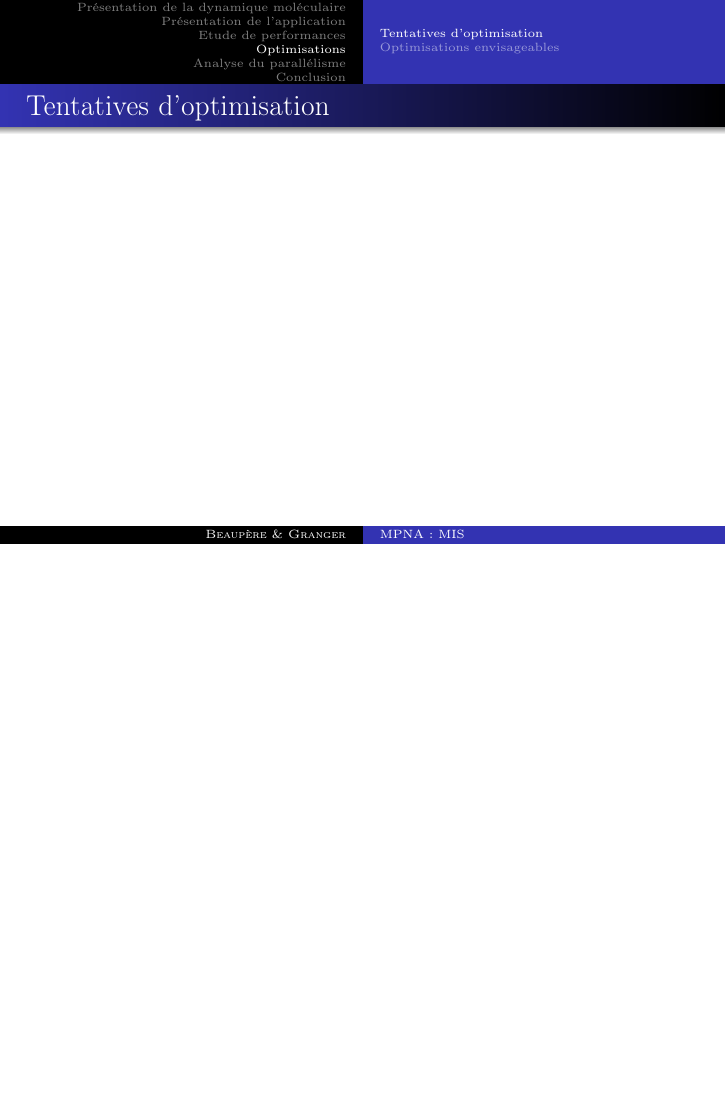
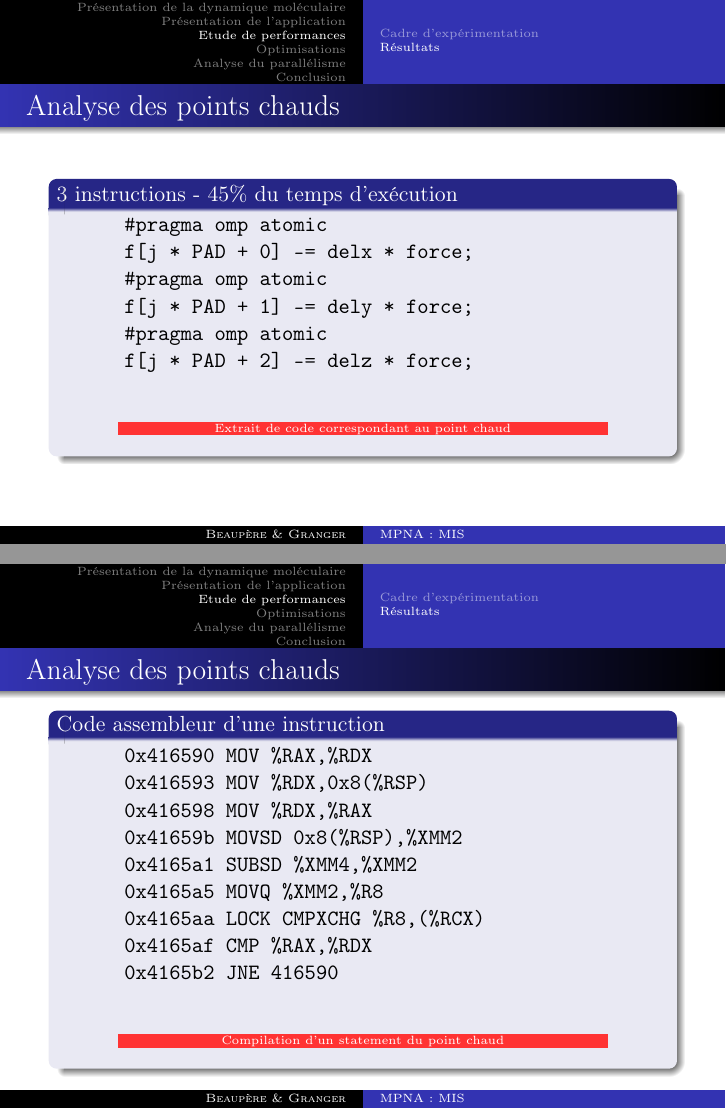
Before and after one commit to matthiasbe/mini-md, LaTeX slides (presentation/presentation.tex): page 12 of 15 before the commit and pages 11 and 12 of 16 after it, the two joined at a grey line, the shorter picture padded with empty space. Compiled offline with pdfLaTeX.

Commit message:
Ajout analyse point chaud

```diff
--- a/presentation/presentation.tex
+++ b/presentation/presentation.tex
@@ -123,9 +123,44 @@
 			\end{figure}
 		\end{frame}
 
-		\begin{frame}{Analyse des points chauds}
+		\begin{frame}[fragile]{Analyse des points chauds}
+			\begin{block}{3 instructions - 45\% du temps d'exécution}
+				\begin{figure}[h!]
+					\begin{verbatim}
+						#pragma omp atomic
+						f[j * PAD + 0] -= delx * force;
+						#pragma omp atomic
+						f[j * PAD + 1] -= dely * force;
+						#pragma omp atomic
+						f[j * PAD + 2] -= delz * force;
+					\end{verbatim}
+					\centering
+					\caption{Extrait de code correspondant au point chaud}
+					\label{code:hotspot}
+				\end{figure}
+			\end{block}
+\end{frame}
 
-		\end{frame}
+		\begin{frame}[fragile]{Analyse des points chauds}
+			\begin{block}{Code assembleur d'une instruction}
+				\begin{figure}[h!]
+					\begin{verbatim}
+						0x416590 MOV %RAX,%RDX
+						0x416593 MOV %RDX,0x8(%RSP)
+						0x416598 MOV %RDX,%RAX
+						0x41659b MOVSD 0x8(%RSP),%XMM2
+						0x4165a1 SUBSD %XMM4,%XMM2
+						0x4165a5 MOVQ %XMM2,%R8
+						0x4165aa LOCK CMPXCHG %R8,(%RCX)
+						0x4165af CMP %RAX,%RDX
+						0x4165b2 JNE 416590
+					\end{verbatim}
+					\centering
+					\caption{Compilation d'un statement du point chaud}
+					\label{code:hotspot}
+				\end{figure}
+			\end{block}
+\end{frame}
 
 \section{Optimisations}
 	\subsection{Tentatives d'optimisation}
```
